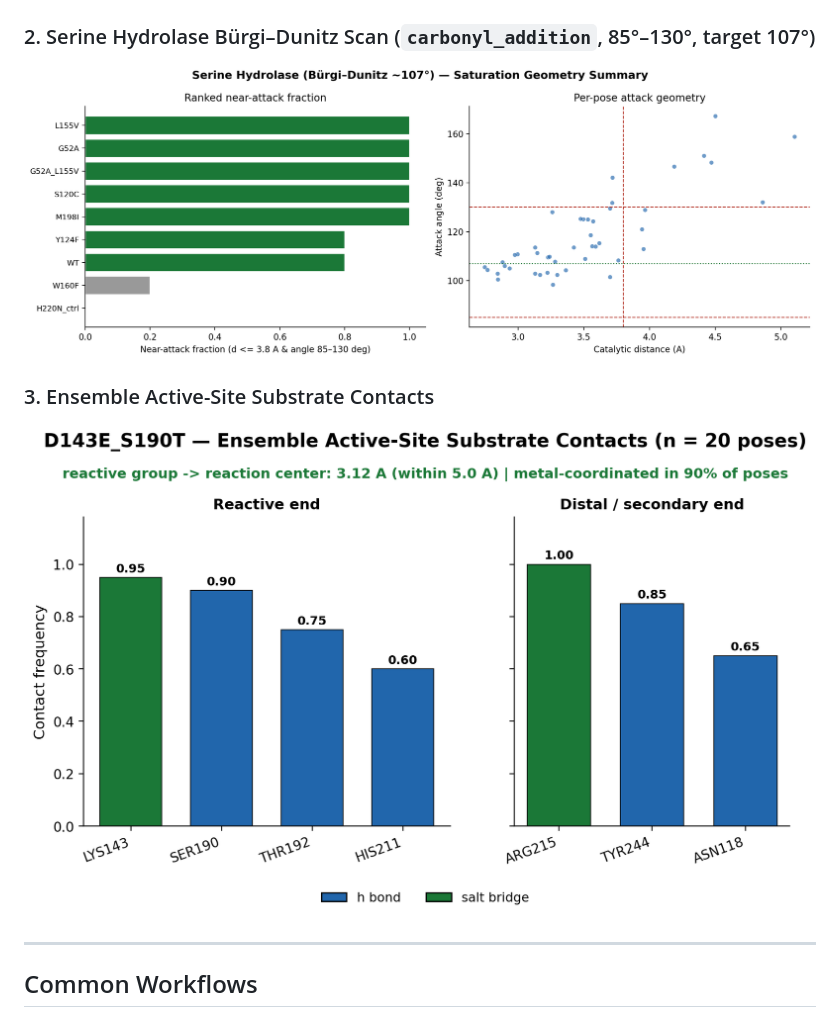
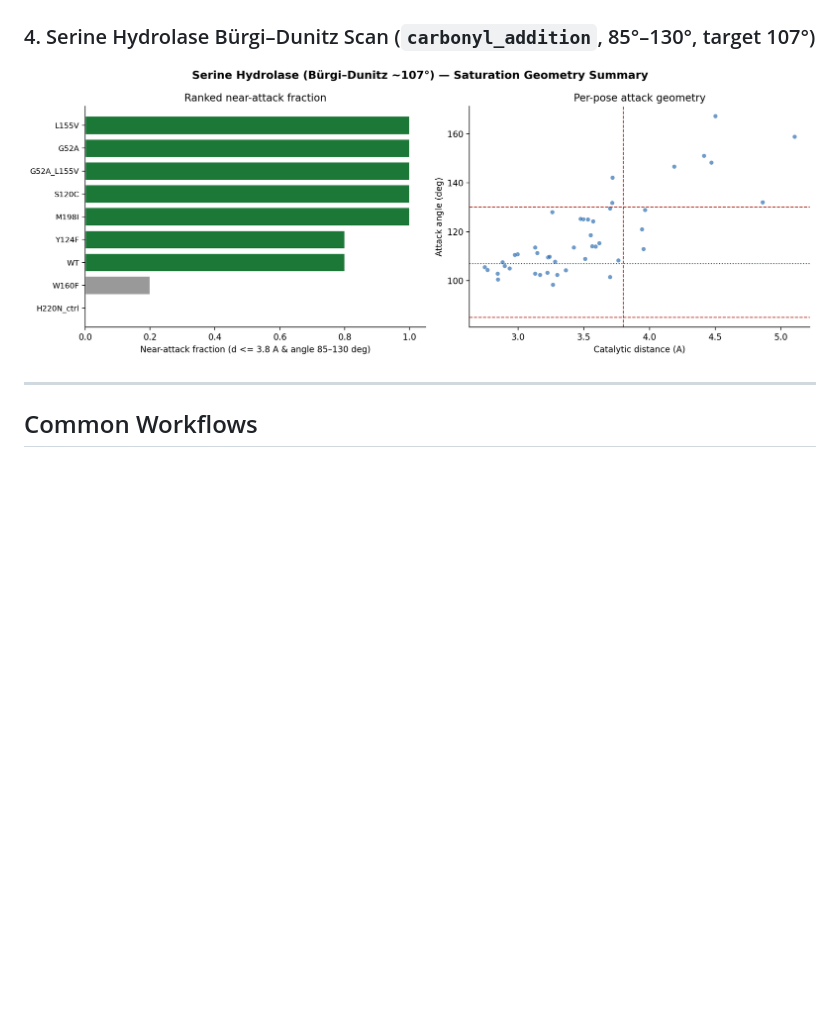
Before and after one commit to Ray16/enzyme-substrate-codesign, a Markdown page: README.md, the part around one of its changes. Drawn GitHub-style; pictures changed too: docs/images/active_site_contacts_example.png (deleted); blank space fills up the shorter version.

```diff
--- a/README.md
+++ b/README.md
@@ -67,10 +73,7 @@ Generated offline directly by the toolkit (`python examples/generate_example_fig
 ![In-Line SN2 Saturation Geometry](docs/images/sn2_saturation_geometry.png)
 
-### 2. Serine Hydrolase Bürgi–Dunitz Scan (`carbonyl_addition`, 85°–130°, target 107°)
+### 4. Serine Hydrolase Bürgi–Dunitz Scan (`carbonyl_addition`, 85°–130°, target 107°)
 ![Serine Hydrolase Bürgi-Dunitz Geometry](docs/images/hydrolase_burgi_dunitz_geometry.png)
-
-### 3. Ensemble Active-Site Substrate Contacts
-![Ensemble Active-Site Contacts](docs/images/active_site_contacts_example.png)
 
 ---
 
```
Also changed, not shown: other parts of README.md (+9 -3 lines), docs/images/active_site_1amu_adenylation.png (added), docs/images/active_site_5xh3_petase.png (added), 3 other files.
